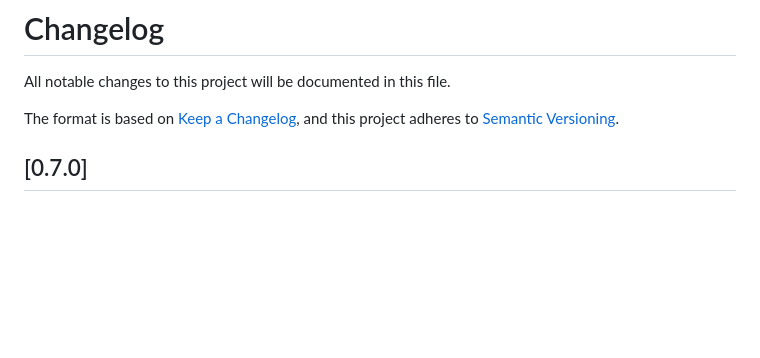
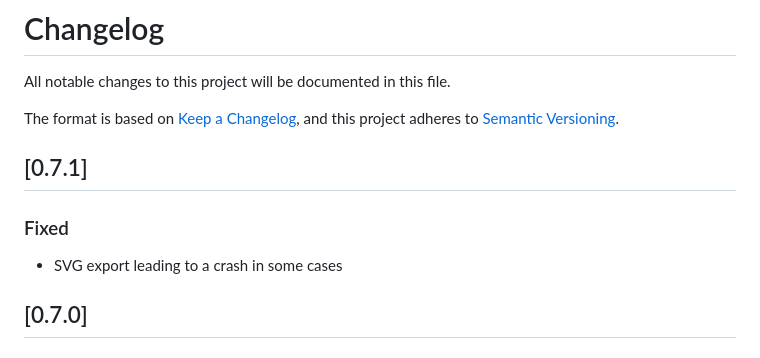
Before and after one commit to Circuit2TikZ/CircuiTikZ-Designer, a Markdown page: CHANGELOG.md, the part around the change. GitHub-like rendering; blank space fills up the shorter version.

Commit message:
update changelog

```diff
--- a/CHANGELOG.md
+++ b/CHANGELOG.md
@@ -4,6 +4,12 @@ All notable changes to this project will be documented in this file.
 
 The format is based on [Keep a Changelog](https://keepachangelog.com/en/1.1.0/),
 and this project adheres to [Semantic Versioning](https://semver.org/spec/v2.0.0.html).
+
+## [0.7.1]
+
+### Fixed
+
+- SVG export leading to a crash in some cases
 
 ## [0.7.0]
 
```
